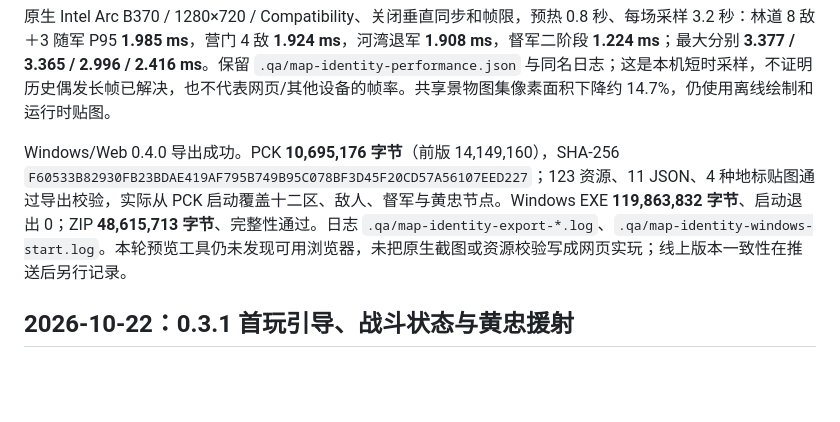
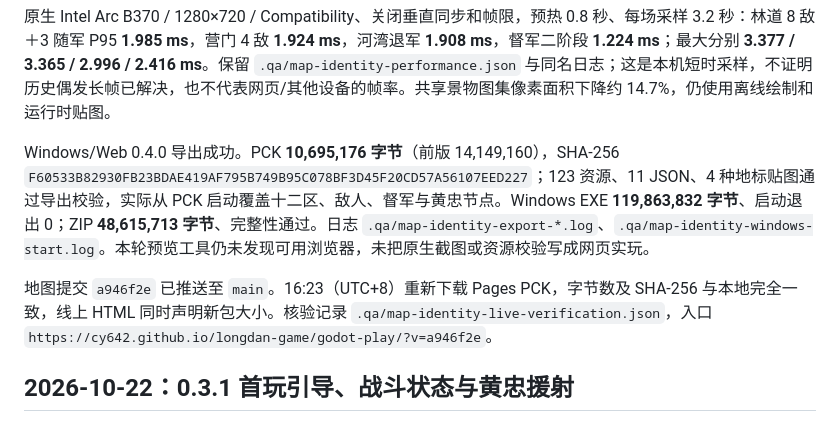
Before and after one commit to cy642/longdan-game, a Markdown page: CLOUD-POLISH.md, the part around the change. Drawn GitHub-style; blank space fills up the shorter version.

```diff
--- a/CLOUD-POLISH.md
+++ b/CLOUD-POLISH.md
@@ -17,7 +17,9 @@
 
 原生 Intel Arc B370 / 1280×720 / Compatibility、关闭垂直同步和帧限，预热 0.8 秒、每场采样 3.2 秒：林道 8 敌＋3 随军 P95 **1.985 ms**，营门 4 敌 **1.924 ms**，河湾退军 **1.908 ms**，督军二阶段 **1.224 ms**；最大分别 **3.377 / 3.365 / 2.996 / 2.416 ms**。保留 `.qa/map-identity-performance.json` 与同名日志；这是本机短时采样，不证明历史偶发长帧已解决，也不代表网页/其他设备的帧率。共享景物图集像素面积下降约 14.7%，仍使用离线绘制和运行时贴图。
 
-Windows/Web 0.4.0 导出成功。PCK **10,695,176 字节**（前版 14,149,160），SHA-256 `F60533B82930FB23BDAE419AF795B749B95C078BF3D45F20CD57A56107EED227`；123 资源、11 JSON、4 种地标贴图通过导出校验，实际从 PCK 启动覆盖十二区、敌人、督军与黄忠节点。Windows EXE **119,863,832 字节**、启动退出 0；ZIP **48,615,713 字节**、完整性通过。日志 `.qa/map-identity-export-*.log`、`.qa/map-identity-windows-start.log`。本轮预览工具仍未发现可用浏览器，未把原生截图或资源校验写成网页实玩；线上版本一致性在推送后另行记录。
+Windows/Web 0.4.0 导出成功。PCK **10,695,176 字节**（前版 14,149,160），SHA-256 `F60533B82930FB23BDAE419AF795B749B95C078BF3D45F20CD57A56107EED227`；123 资源、11 JSON、4 种地标贴图通过导出校验，实际从 PCK 启动覆盖十二区、敌人、督军与黄忠节点。Windows EXE **119,863,832 字节**、启动退出 0；ZIP **48,615,713 字节**、完整性通过。日志 `.qa/map-identity-export-*.log`、`.qa/map-identity-windows-start.log`。本轮预览工具仍未发现可用浏览器，未把原生截图或资源校验写成网页实玩。
+
+地图提交 `a946f2e` 已推送至 `main`。16:23（UTC+8）重新下载 Pages PCK，字节数及 SHA-256 与本地完全一致，线上 HTML 同时声明新包大小。核验记录 `.qa/map-identity-live-verification.json`，入口 `https://cy642.github.io/longdan-game/godot-play/?v=a946f2e`。
 
 ## 2026-10-22：0.3.1 首玩引导、战斗状态与黄忠援射
 
```
Also changed, not shown: README.md (+2 -2 lines).
